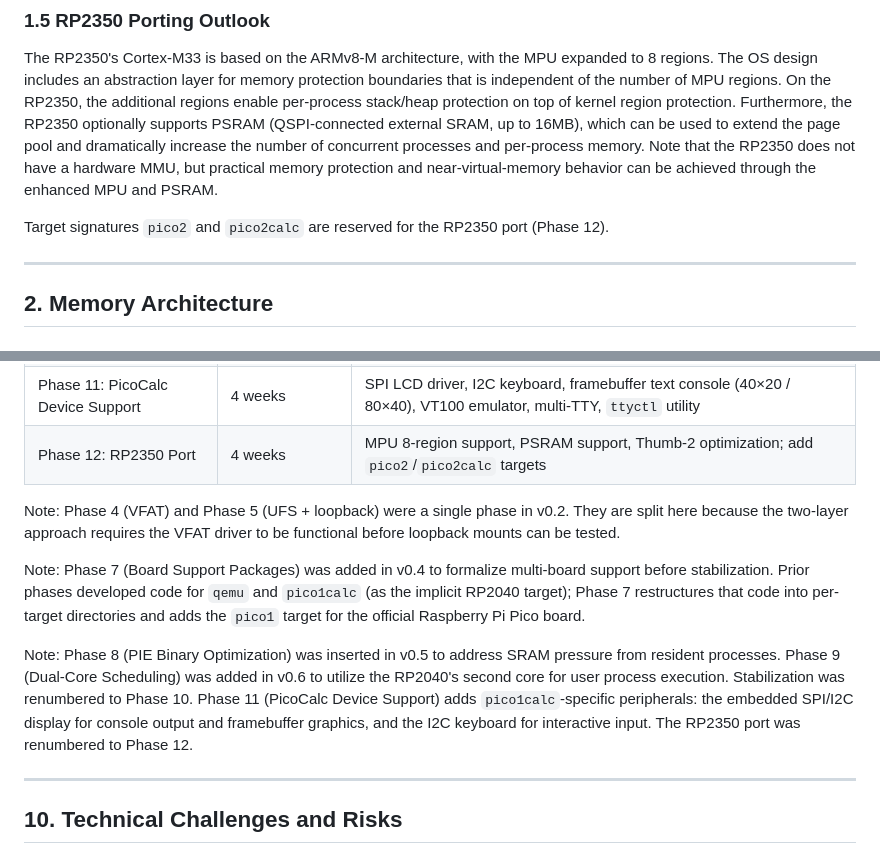
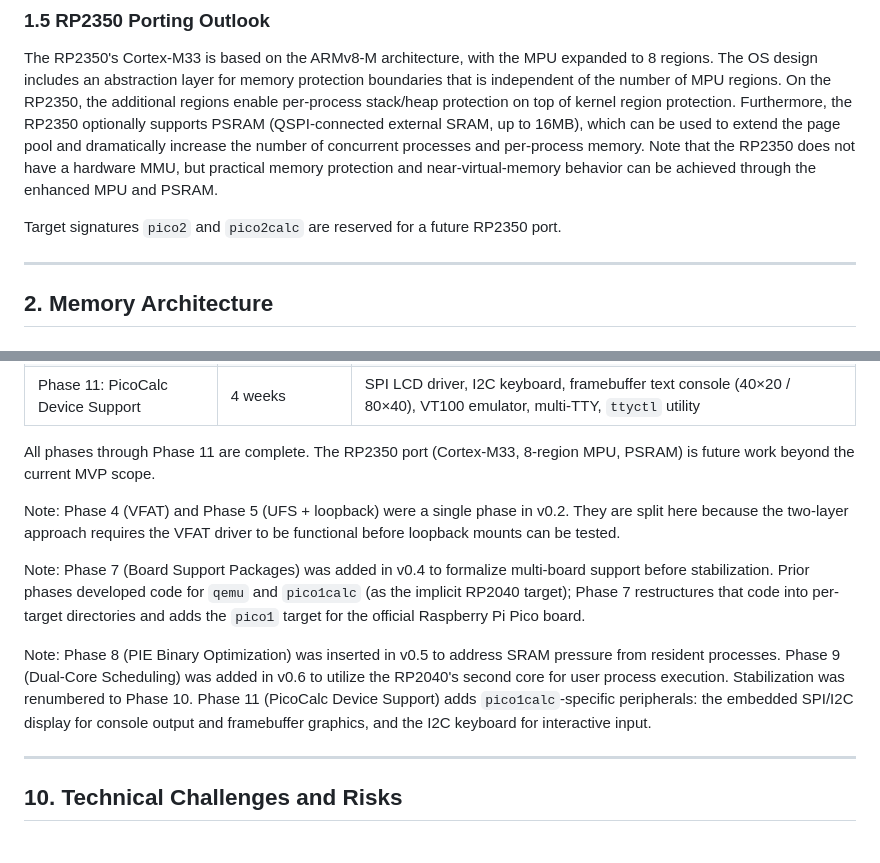
Before and after one commit to toyoshim-i/PiPAPo, a Markdown page: docs/PicoPiAndPortable-spec-v07.md, 2 parts joined by grey strips. Drawn GitHub-style.

```diff
--- a/docs/PicoPiAndPortable-spec-v07.md
+++ b/docs/PicoPiAndPortable-spec-v07.md
@@ -72,7 +72,7 @@ Both `pico1` and `pico1calc` share the same RP2040 clock initialization, stage 1
 
 The RP2350's Cortex-M33 is based on the ARMv8-M architecture, with the MPU expanded to 8 regions. The OS design includes an abstraction layer for memory protection boundaries that is independent of the number of MPU regions. On the RP2350, the additional regions enable per-process stack/heap protection on top of kernel region protection. Furthermore, the RP2350 optionally supports PSRAM (QSPI-connected external SRAM, up to 16MB), which can be used to extend the page pool and dramatically increase the number of concurrent processes and per-process memory. Note that the RP2350 does not have a hardware MMU, but practical memory protection and near-virtual-memory behavior can be achieved through the enhanced MPU and PSRAM.
 
-Target signatures `pico2` and `pico2calc` are reserved for the RP2350 port (Phase 12).
+Target signatures `pico2` and `pico2calc` are reserved for a future RP2350 port.
 
 ---
 
@@ -479,13 +479,14 @@ All drivers are built into the kernel (statically linked). Loadable modules are
 | Phase 10: Stabilization | 3 weeks | Error handling, OOM visibility, input validation, FS correctness |
 | Rogue 5.4.4 Port | — | Classic dungeon crawler with minimal VT100 curses shim; verified on QEMU and hardware |
 | Phase 11: PicoCalc Device Support | 4 weeks | SPI LCD driver, I2C keyboard, framebuffer text console (40×20 / 80×40), VT100 emulator, multi-TTY, `ttyctl` utility |
-| Phase 12: RP2350 Port | 4 weeks | MPU 8-region support, PSRAM support, Thumb-2 optimization; add `pico2`/`pico2calc` targets |
+
+All phases through Phase 11 are complete.  The RP2350 port (Cortex-M33, 8-region MPU, PSRAM) is future work beyond the current MVP scope.
 
 Note: Phase 4 (VFAT) and Phase 5 (UFS + loopback) were a single phase in v0.2. They are split here because the two-layer approach requires the VFAT driver to be functional before loopback mounts can be tested.
 
 Note: Phase 7 (Board Support Packages) was added in v0.4 to formalize multi-board support before stabilization. Prior phases developed code for `qemu` and `pico1calc` (as the implicit RP2040 target); Phase 7 restructures that code into per-target directories and adds the `pico1` target for the official Raspberry Pi Pico board.
 
-Note: Phase 8 (PIE Binary Optimization) was inserted in v0.5 to address SRAM pressure from resident processes. Phase 9 (Dual-Core Scheduling) was added in v0.6 to utilize the RP2040's second core for user process execution. Stabilization was renumbered to Phase 10. Phase 11 (PicoCalc Device Support) adds `pico1calc`-specific peripherals: the embedded SPI/I2C display for console output and framebuffer graphics, and the I2C keyboard for interactive input. The RP2350 port was renumbered to Phase 12.
+Note: Phase 8 (PIE Binary Optimization) was inserted in v0.5 to address SRAM pressure from resident processes. Phase 9 (Dual-Core Scheduling) was added in v0.6 to utilize the RP2040's second core for user process execution. Stabilization was renumbered to Phase 10. Phase 11 (PicoCalc Device Support) adds `pico1calc`-specific peripherals: the embedded SPI/I2C display for console output and framebuffer graphics, and the I2C keyboard for interactive input.
 
 ---
 
```
Also changed, not shown: README.md (+23 -12 lines).
